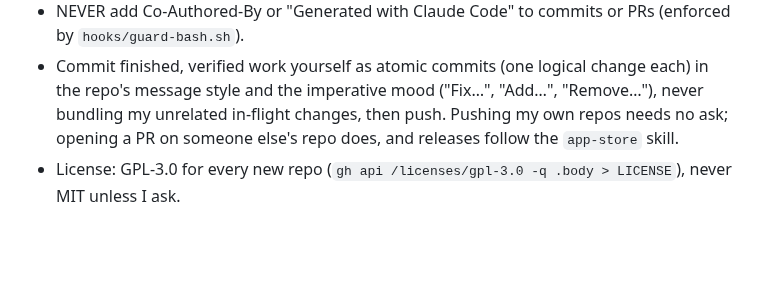
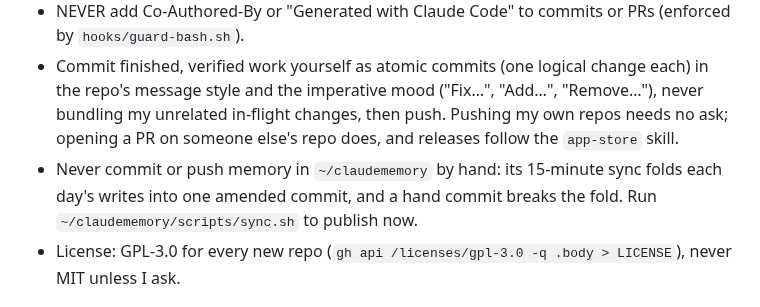
Before and after one commit to guitaripod/claudeconfig, a Markdown page: CLAUDE.md, the part around the change. Rendered like a GitHub page; blank space fills up the shorter version.

Commit message:
Leave memory commits to the claudememory sync job

```diff
--- a/CLAUDE.md
+++ b/CLAUDE.md
@@ -19,6 +19,7 @@ Everything here applies to every session on every machine. Machine-specific rule
 - Default branch is `master`, never `main`: `git init -b master`; if a host made `main`, `git branch -m main master`, push `-u`, `gh repo edit --default-branch master`, then delete `main`.
 - NEVER add Co-Authored-By or "Generated with Claude Code" to commits or PRs (enforced by `hooks/guard-bash.sh`).
 - Commit finished, verified work yourself as atomic commits (one logical change each) in the repo's message style and the imperative mood ("Fix…", "Add…", "Remove…"), never bundling my unrelated in-flight changes, then push. Pushing my own repos needs no ask; opening a PR on someone else's repo does, and releases follow the `app-store` skill.
+- Never commit or push memory in `~/claudememory` by hand: its 15-minute sync folds each day's writes into one amended commit, and a hand commit breaks the fold. Run `~/claudememory/scripts/sync.sh` to publish now.
 - License: GPL-3.0 for every new repo (`gh api /licenses/gpl-3.0 -q .body > LICENSE`), never MIT unless I ask.
 
 ## Autonomy
```
